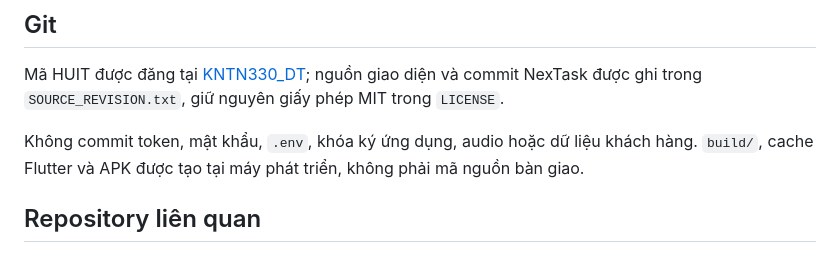
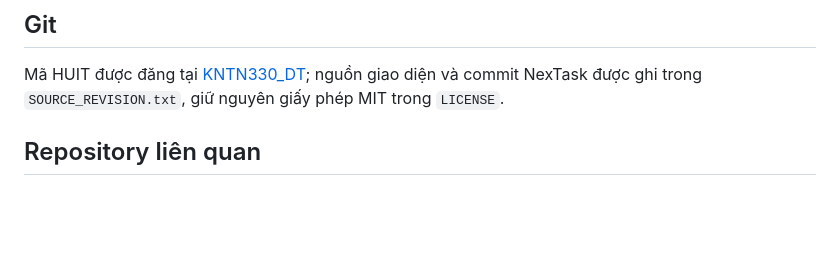
Before and after one commit to quangphu133/KNTN330_DT, a Markdown page: README.md, the part around the change. Rendered like a GitHub page; blank space fills up the shorter version.

Commit message:
Update README to clarify commit guidelines
Removed unnecessary warnings about committing sensitive data.

```diff
--- a/README.md
+++ b/README.md
@@ -92,8 +92,6 @@ Từ thư mục KLTN330_FE_BE\backend, chạy:
 
 Mã HUIT được đăng tại [KNTN330_DT](https://github.com/quangphu133/KNTN330_DT); nguồn giao diện và commit NexTask được ghi trong `SOURCE_REVISION.txt`, giữ nguyên giấy phép MIT trong `LICENSE`.
 
-Không commit token, mật khẩu, `.env`, khóa ký ứng dụng, audio hoặc dữ liệu khách hàng. `build/`, cache Flutter và APK được tạo tại máy phát triển, không phải mã nguồn bàn giao.
-
 ## Repository liên quan
 
 Ứng dụng HUIT này phụ thuộc API backend của nhóm tại [KLTN330_FE_BE](https://github.com/quangphu133/KLTN330_FE_BE). Clone và chạy backend theo hướng dẫn của repository đó trước khi chạy ứng dụng; cấu hình `API_BASE_URL` của HUIT phải trỏ tới máy đang chạy backend.
```
